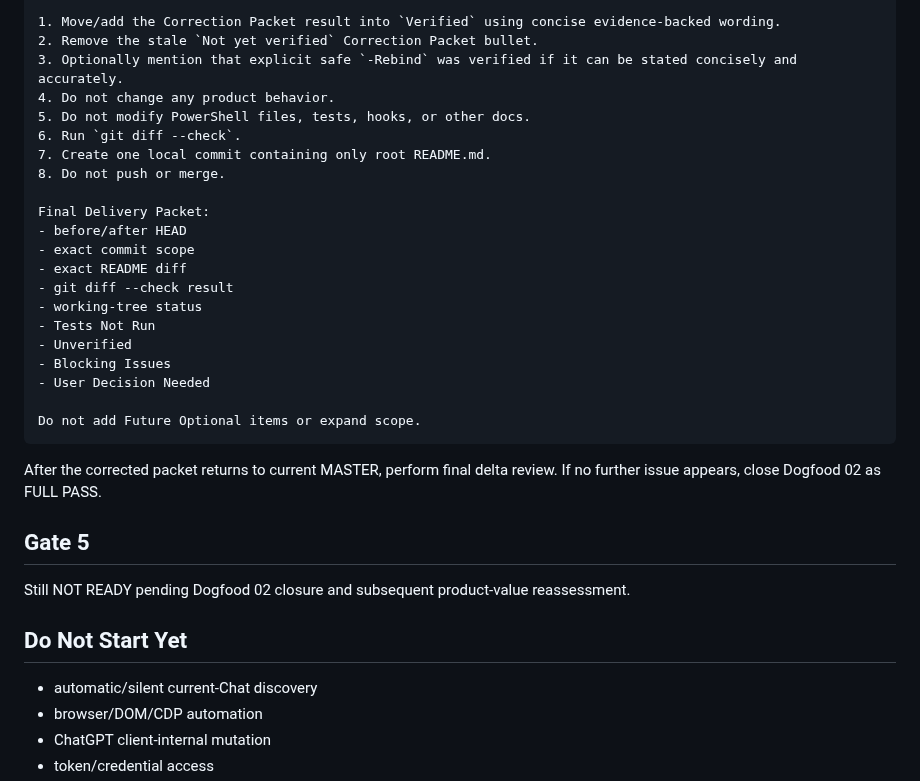
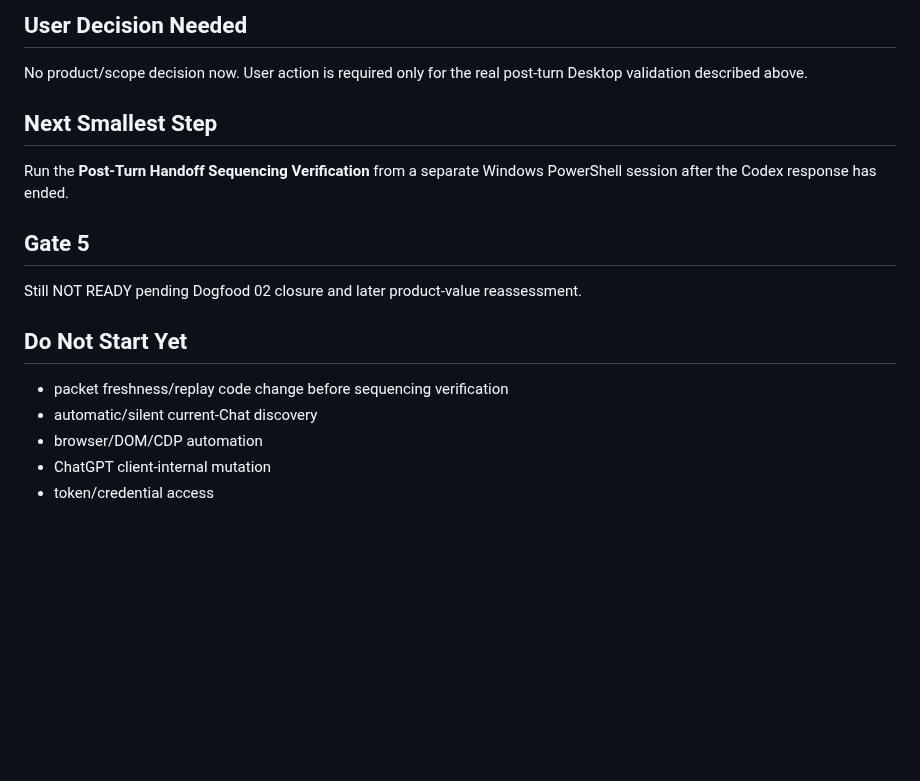
Before and after one commit to BenCCCCCCCCC/Chat-Codex-Handoff, a Markdown page: docs/master/HANDOFF.md, the part around one of its changes. Drawn GitHub-style; blank space fills up the shorter version.

````diff
--- a/docs/master/HANDOFF.md
+++ b/docs/master/HANDOFF.md
@@ -80,35 +82,19 @@ Fix only the evidence-status wording in root README.md:
 
-1. Move/add the Correction Packet result into `Verified` using concise evidence-backed wording.
-2. Remove the stale `Not yet verified` Correction Packet bullet.
-3. Optionally mention that explicit safe `-Rebind` was verified if it can be stated concisely and accurately.
-4. Do not change any product behavior.
-5. Do not modify PowerShell files, tests, hooks, or other docs.
-6. Run `git diff --check`.
-7. Create one local commit containing only root README.md.
-8. Do not push or merge.
+## User Decision Needed
 
-Final Delivery Packet:
-- before/after HEAD
-- exact commit scope
-- exact README diff
-- git diff --check result
-- working-tree status
-- Tests Not Run
-- Unverified
-- Blocking Issues
-- User Decision Needed
+No product/scope decision now. User action is required only for the real post-turn Desktop validation described above.
 
-Do not add Future Optional items or expand scope.
-```
+## Next Smallest Step
 
-After the corrected packet returns to current MASTER, perform final delta review. If no further issue appears, close Dogfood 02 as FULL PASS.
+Run the **Post-Turn Handoff Sequencing Verification** from a separate Windows PowerShell session after the Codex response has ended.
 
 ## Gate 5
 
-Still NOT READY pending Dogfood 02 closure and subsequent product-value reassessment.
+Still NOT READY pending Dogfood 02 closure and later product-value reassessment.
 
 ## Do Not Start Yet
 
+- packet freshness/replay code change before sequencing verification
 - automatic/silent current-Chat discovery
 - browser/DOM/CDP automation
 - ChatGPT client-internal mutation
````
Also changed, not shown: other parts of docs/master/HANDOFF.md (+46 -44 lines).
